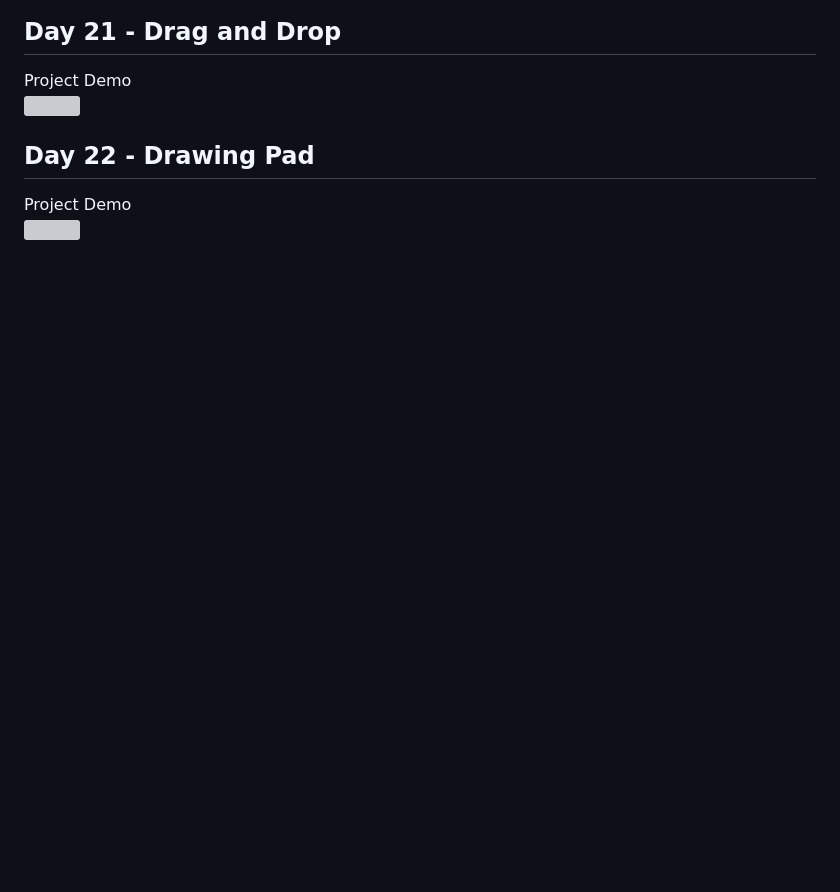
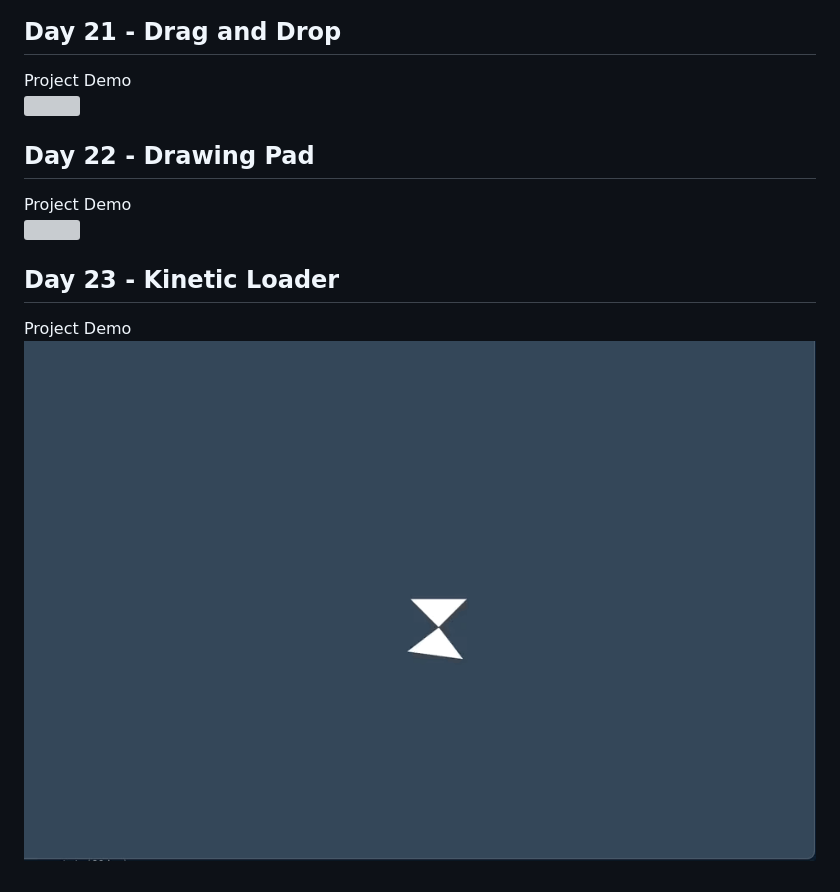
Before and after one commit to derricklai33/50-days-50-projects, a Markdown page: README.md, the part around the change. GitHub-like rendering; pictures changed too: demo-gifs/Day23-gif.gif (added); blank space fills up the shorter version; grey boxes are pictures that could not be loaded.

Commit message:
Updated README on Day 23

```diff
--- a/README.md
+++ b/README.md
@@ -93,3 +93,7 @@ Project Demo <br>
 ## Day 22 - Drawing Pad
 Project Demo <br>
 ![](./demo-gifs/Day22-gif.gif)
+
+## Day 23 - Kinetic Loader
+Project Demo <br>
+![](./demo-gifs/Day23-gif.gif)
```
